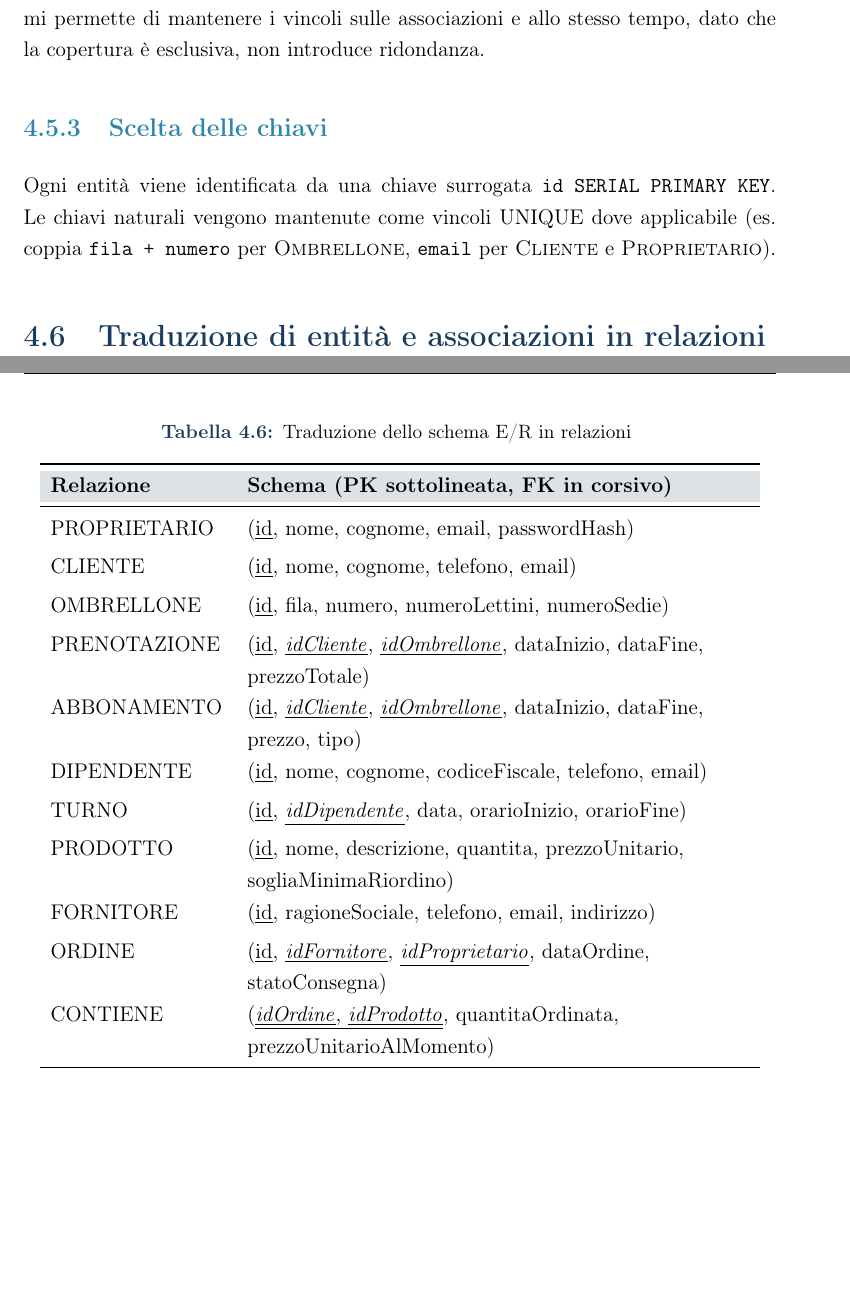
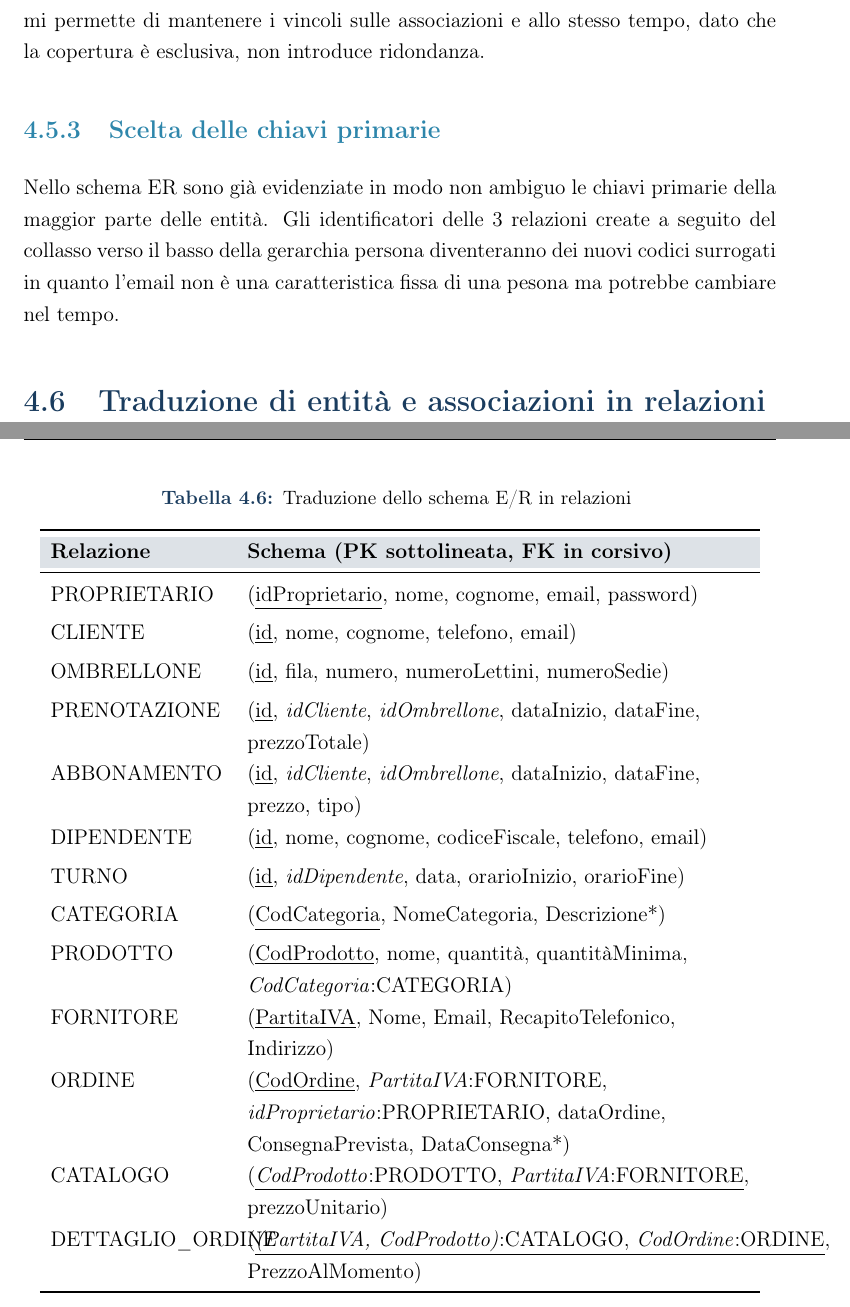
Before and after one commit to Svegog/BasiDiDati2026, a LaTeX document (relazioneDB/main.tex, which reads relazioneDB/capitoli/04_progettazione_logica.tex): two parts of pages 24 and 25 of 37, joined at a grey line, cut so that both start at the same text, the shorter picture padded with empty space. Compiled offline with pdfLaTeX.

Commit message:
Parte ordini di traduzione entità e associazioni

```diff
--- a/relazioneDB/capitoli/04_progettazione_logica.tex
+++ b/relazioneDB/capitoli/04_progettazione_logica.tex
@@ -190,11 +190,11 @@ un collasso verso il basso dato che gli accesi alle entità figlie sono separati
 Questo tipo di eliminazione mi permette di mantenere i vincoli sulle associazioni e
 allo stesso tempo, dato che la copertura è esclusiva, non introduce ridondanza.
 
-\subsection{Scelta delle chiavi}
-Ogni entit\`{a} viene identificata da una chiave surrogata \texttt{id SERIAL PRIMARY KEY}.
-Le chiavi naturali vengono mantenute come vincoli UNIQUE dove applicabile
-(es. coppia \texttt{fila + numero} per \entita{Ombrellone}, \texttt{email}
-per \entita{Cliente} e \entita{Proprietario}).
+\subsection{Scelta delle chiavi primarie}
+Nello schema ER sono già evidenziate in modo non ambiguo le chiavi primarie della maggior parte
+delle entità. Gli identificatori delle 3 relazioni create a seguito del collasso verso
+il basso della gerarchia persona diventeranno dei nuovi codici surrogati in quanto
+l'email non è una caratteristica fissa di una pesona ma potrebbe cambiare nel tempo.
 
 % -- 4.6 Traduzione in relazioni -----------------------------
 \section{Traduzione di entit\`{a} e associazioni in relazioni}
@@ -215,7 +215,7 @@ per \entita{Cliente} e \entita{Proprietario}).
   \bottomrule
   \endfoot
 
-  PROPRIETARIO   & (\chiave{id}, nome, cognome, email, passwordHash) \\[4pt]
+  PROPRIETARIO   & (\chiave{idProprietario}, nome, cognome, email, password) \\[4pt]
   CLIENTE        & (\chiave{id}, nome, cognome, telefono, email) \\[4pt]
   OMBRELLONE     & (\chiave{id}, fila, numero, numeroLettini, numeroSedie) \\[4pt]
   PRENOTAZIONE   & (\chiave{id}, \chiaveest{idCliente}, \chiaveest{idOmbrellone},
@@ -225,13 +225,13 @@ per \entita{Cliente} e \entita{Proprietario}).
   DIPENDENTE     & (\chiave{id}, nome, cognome, codiceFiscale, telefono, email) \\[4pt]
   TURNO          & (\chiave{id}, \chiaveest{idDipendente}, data,
                    orarioInizio, orarioFine) \\[4pt]
-  PRODOTTO       & (\chiave{id}, nome, descrizione, quantita, prezzoUnitario,
-                   sogliaMinimaRiordino) \\[4pt]
-  FORNITORE      & (\chiave{id}, ragioneSociale, telefono, email, indirizzo) \\[4pt]
-  ORDINE         & (\chiave{id}, \chiaveest{idFornitore}, \chiaveest{idProprietario},
-                   dataOrdine, statoConsegna) \\[4pt]
-  CONTIENE       & (\chiave{\chiaveest{idOrdine}, \chiaveest{idProdotto}},
-                   quantitaOrdinata, prezzoUnitarioAlMomento) \\[4pt]
+  CATEGORIA      & (\chiave{CodCategoria}, NomeCategoria, Descrizione*) \\ [4pt]
+  PRODOTTO       & (\chiave{CodProdotto}, nome, quantità, quantitàMinima, \chiaveest{CodCategoria}:CATEGORIA) \\[4pt]
+  FORNITORE      & (\chiave{PartitaIVA}, Nome, Email, RecapitoTelefonico, Indirizzo) \\[4pt]
+  ORDINE         & (\chiave{CodOrdine}, \chiaveest{PartitaIVA}:FORNITORE, \chiaveest{idProprietario}:PROPRIETARIO,
+                   dataOrdine, ConsegnaPrevista, DataConsegna*) \\[4pt]
+  CATALOGO       & (\chiave{\chiaveest{CodProdotto}:PRODOTTO, \chiaveest{PartitaIVA}:FORNITORE}, prezzoUnitario) \\ [4pt]
+  DETTAGLIO\_ORDINE & (\chiave{\chiaveest{(PartitaIVA, CodProdotto)}:CATALOGO, \chiaveest{CodOrdine}:ORDINE}, PrezzoAlMomento) \\[4pt]
 \end{longtable}
 
 % -- 4.7 Schema relazionale finale ---------------------------
--- a/relazioneDB/main.tex
+++ b/relazioneDB/main.tex
@@ -165,7 +165,7 @@
 \newcommand{\attributo}[1]{\textit{#1}}        % attributi in corsivo
 \newcommand{\relazione}[1]{\textsf{#1}}        % associazioni in sans-serif
 \newcommand{\chiave}[1]{\underline{#1}}         % chiave primaria sottolineata
-\newcommand{\chiaveest}[1]{\underline{\textit{#1}}}  % chiave esterna
+\newcommand{\chiaveest}[1]{\textit{#1}} % chiave esterna
 
 % Comando per indicare cardinalità
 \newcommand{\card}[2]{(#1,#2)}
```
Also changed, not shown: 1 other file.
